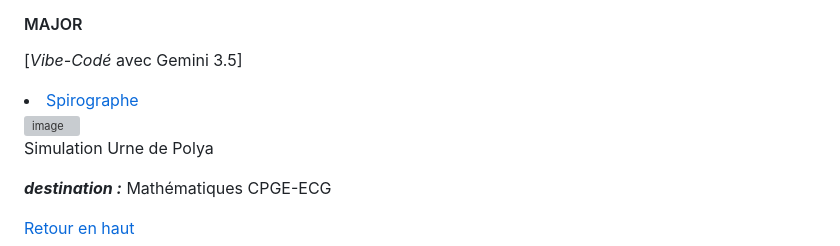
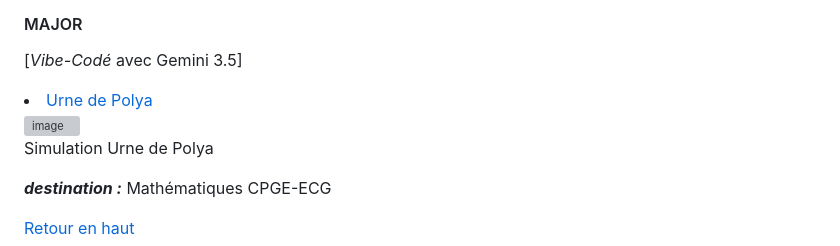
Before and after one commit to othoni-hub/VibeCoding, a Markdown page: README.md, the part around one of its changes. Drawn GitHub-style; grey boxes are pictures that could not be loaded.

```diff
--- a/README.md
+++ b/README.md
@@ -84,5 +84,5 @@ PGCD-PPCM visualisé par le spirographe
 
 #### MAJOR
 [*Vibe-Codé* avec Gemini 3.5]
-<li><a href="https://othoni-hub.github.io/VibeCoding/Polya/" target="_blank" rel="noopener noreferrer">Spirographe </a></li>
+<li><a href="https://othoni-hub.github.io/VibeCoding/Polya/" target="_blank" rel="noopener noreferrer">Urne de Polya </a></li>
 
```
Also changed, not shown: other parts of README.md (+1 -1 lines).
